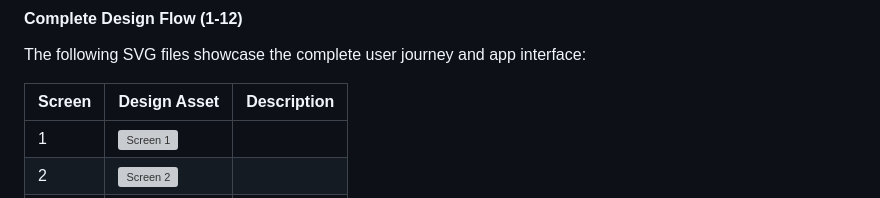
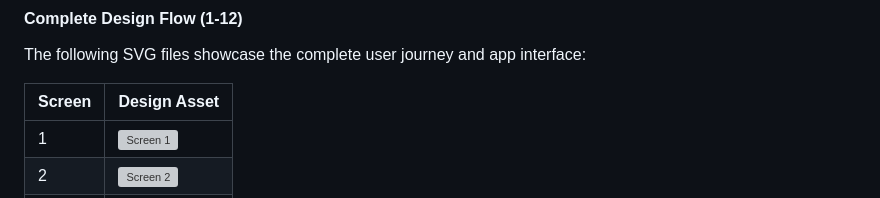
Before and after one commit to anasbayoumy/DayCare-App, a Markdown page: README.md, the part around the change printed below. GitHub-like rendering; grey boxes are pictures that could not be loaded.

Commit message:
readme done

```diff
--- a/README.md
+++ b/README.md
@@ -65,8 +65,8 @@ Daycare revolutionizes childcare management by providing a seamless platform for
 #### Complete Design Flow (1-12)
 The following SVG files showcase the complete user journey and app interface:
 
-| Screen | Design Asset | Description |
-|--------|--------------|-------------|
+| Screen | Design Asset |
+|--------|--------------|
 | 1 | ![Screen 1](assets/media/1.svg) |
 | 2 | ![Screen 2](assets/media/11.svg)|
 | 3 | ![Screen 3](assets/media/2.svg)|
```
Also changed, not shown: other parts of README.md (+1 -1 lines).
